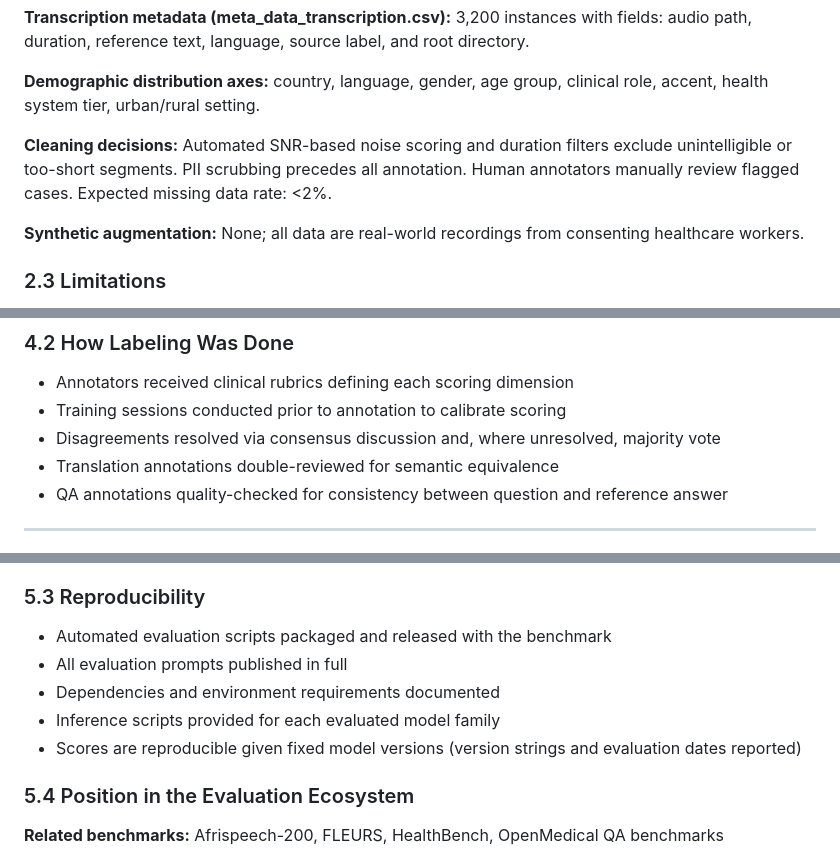
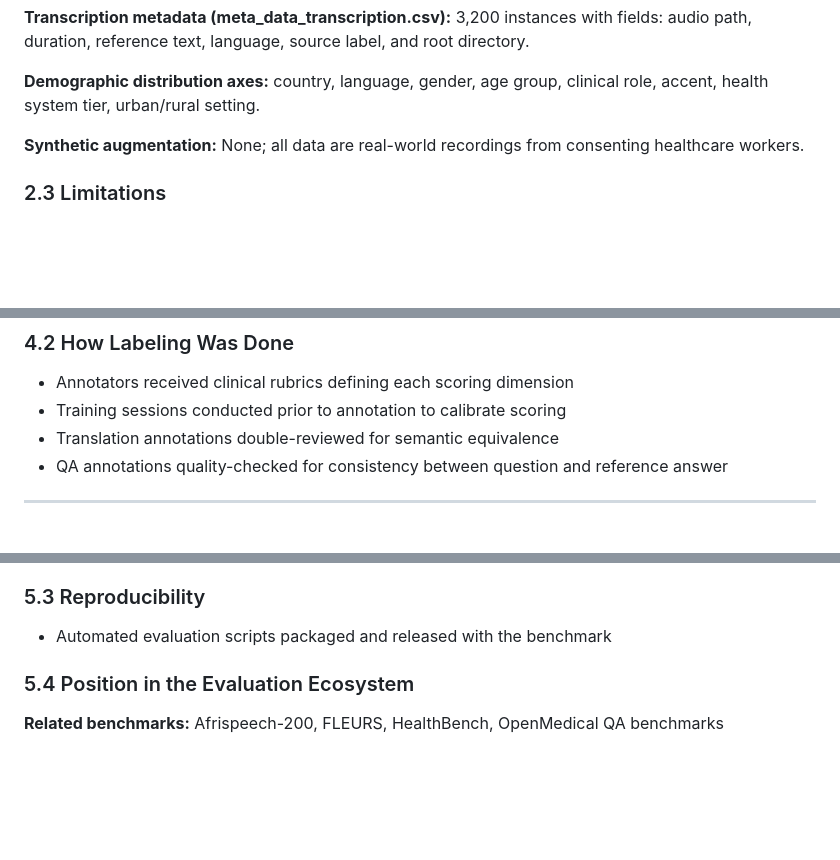
Before and after one commit to intron-innovation/Intron-Multimodal-Benchmarking, a Markdown page: Readme.md, 3 parts joined by grey strips. Drawn GitHub-style; blank space fills up the shorter version.

Commit message:
Update Readme with changes to data cleaning and augmentation
Removed cleaning decisions section and added synthetic augmentation note.

```diff
--- a/Readme.md
+++ b/Readme.md
@@ -74,7 +74,7 @@ Puberty/Sexual Health, Skin, Ear-Nose-Throat, Abdomen, Postnatal, Genito-urinary
 
 **Demographic distribution axes:** country, language, gender, age group, clinical role, accent, health system tier, urban/rural setting.
 
-**Cleaning decisions:** Automated SNR-based noise scoring and duration filters exclude unintelligible or too-short segments. PII scrubbing precedes all annotation. Human annotators manually review flagged cases. Expected missing data rate: <2%.
+
 
 **Synthetic augmentation:** None; all data are real-world recordings from consenting healthcare workers.
 
@@ -228,7 +228,6 @@ Dimensions were selected to reflect both technical quality (factuality, adequacy
 
 - Annotators received clinical rubrics defining each scoring dimension
 - Training sessions conducted prior to annotation to calibrate scoring
-- Disagreements resolved via consensus discussion and, where unresolved, majority vote
 - Translation annotations double-reviewed for semantic equivalence
 - QA annotations quality-checked for consistency between question and reference answer
 
@@ -259,10 +258,7 @@ Dimensions were selected to reflect both technical quality (factuality, adequacy
 ### 5.3 Reproducibility
 
 - Automated evaluation scripts packaged and released with the benchmark
-- All evaluation prompts published in full
-- Dependencies and environment requirements documented
-- Inference scripts provided for each evaluated model family
-- Scores are reproducible given fixed model versions (version strings and evaluation dates reported)
+
 
 ### 5.4 Position in the Evaluation Ecosystem
 
```
